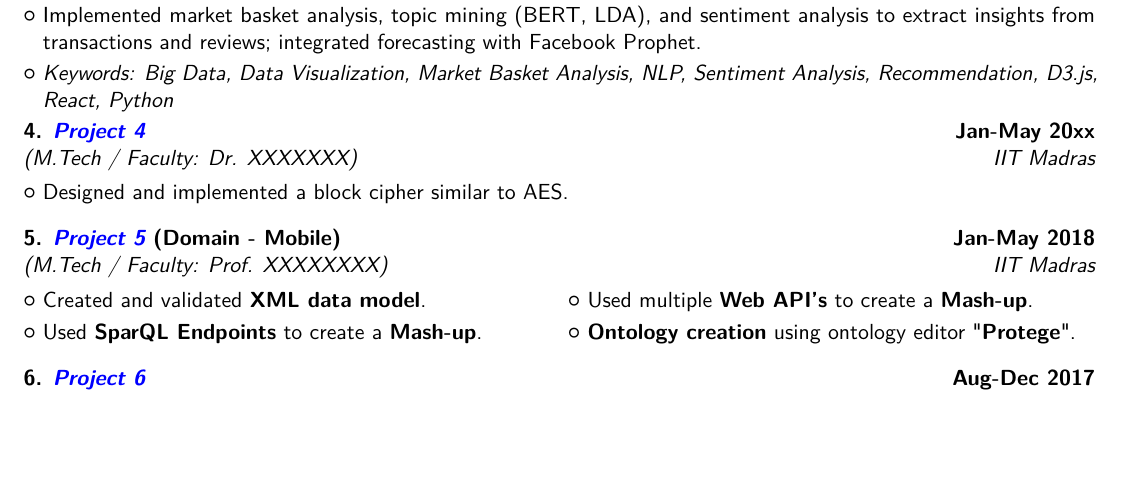
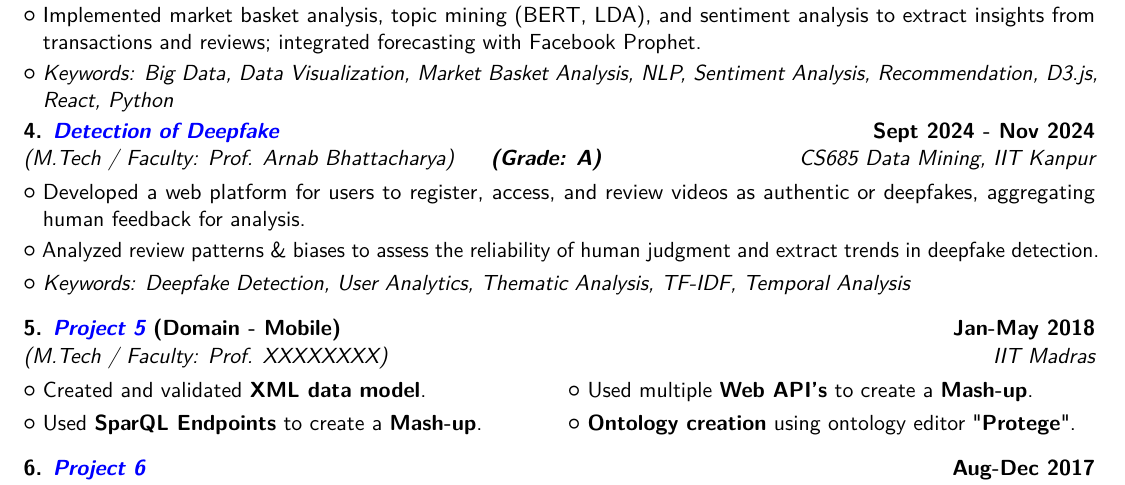
Before and after one commit to YuvrajRaghuvanshiS/resume, a LaTeX CV (main.tex): part of page 2 of 4, cut so that both start at the same text, the shorter picture padded with empty space. Compiled offline with pdfLaTeX.

Commit message:
Add course project (Detection of Deepfakes)

```diff
--- a/main.tex
+++ b/main.tex
@@ -265,12 +265,15 @@
 \cvlistitem{\textit{Keywords: Big Data, Data Visualization, Market Basket Analysis, NLP, Sentiment Analysis, Recommendation, D3.js, React, Python}}
 
 % Course Project 4
-\cventry{IIT Madras}{(M.Tech / Faculty: Dr. XXXXXXX)}
-{4. \textit{{\href{https://someLinks}{\textcolor{blue}{Project 4}}}}}{Jan-May 20xx}{}{}
-\cvlistitem{Designed and implemented a block cipher similar to AES.}
-%\cvlistitem{Language: C}
-%\cvlistitem{Tools: Code-Blocks}
-
+\cventry
+    {CS685 Data Mining, IIT Kanpur}
+    {(M.Tech / Faculty: Prof. Arnab Bhattacharya)~~~~~\textbf{(Grade: A)}}
+    {4. \textit{{\href{https://github.com/YuvrajRaghuvanshiS/resume/raw/refs/heads/master/documents/cs685_proj_report.pdf}{\textcolor{blue}{Detection of Deepfake}}}}}
+    {Sept 2024 - Nov 2024}
+    {}{}
+\cvlistitem{Developed a web platform for users to register, access, and review videos as authentic or deepfakes, aggregating human feedback for analysis.}
+\cvlistitem{Analyzed review patterns \& biases to assess the reliability of human judgment and extract trends in deepfake detection.}
+\cvlistitem{\textit{Keywords: Deepfake Detection, User Analytics, Thematic Analysis, TF-IDF, Temporal Analysis}}
 
 \vspace{2mm}
 
```
Also changed, not shown: documents/cs685_proj_report.pdf (added).
